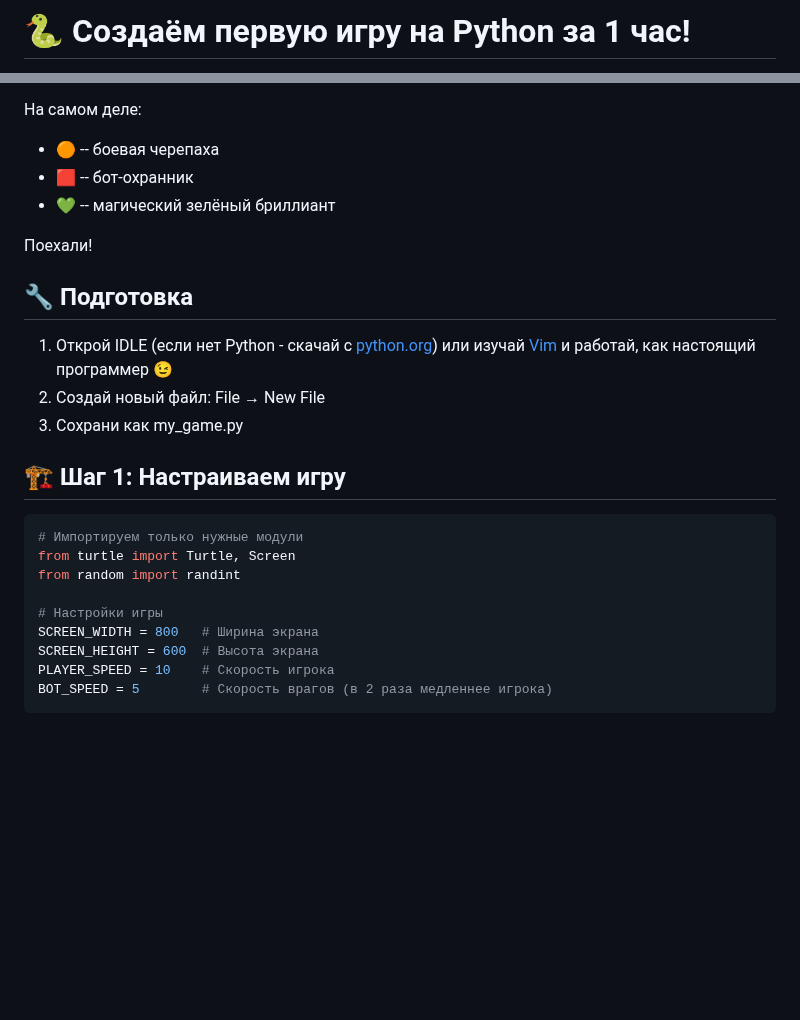
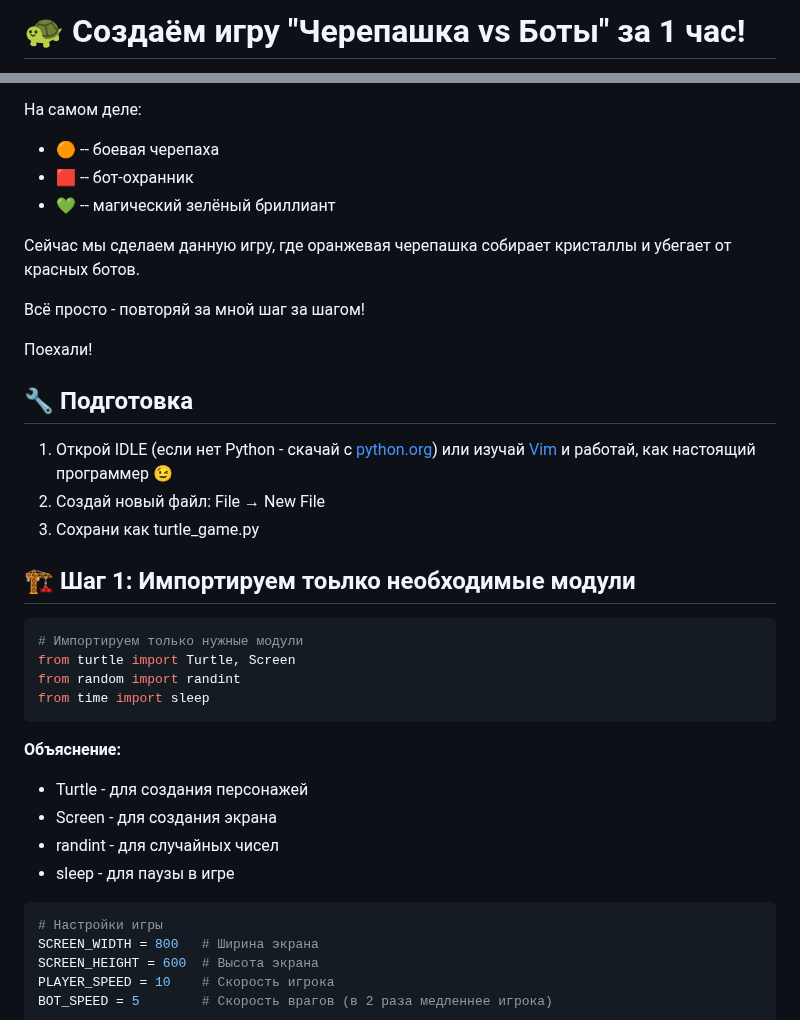
Before and after one commit to sergey-samoylov/Algoritmika, a Markdown page: TurtleGame/README.md, 2 parts joined by grey strips. GitHub-like rendering; blank space fills up the shorter version.

````diff
--- a/TurtleGame/README.md
+++ b/TurtleGame/README.md
@@ -1,2 +1,2 @@
-# :snake: Создаём первую игру на Python за 1 час!
+# 🐢 Создаём игру "Черепашка vs Боты" за 1 час!
 
@@ -12,21 +12,34 @@
 - 🟥 -- бот-охранник
 - 💚 -- магический зелёный бриллиант
 
+Сейчас мы сделаем данную игру, где оранжевая черепашка собирает кристаллы и убегает от красных ботов.
+
+Всё просто - повторяй за мной шаг за шагом!
+
 Поехали!
 
 ## 🔧 Подготовка
 
 1. Открой IDLE (если нет Python - скачай с [python.org](https://python.org)) или изучай [Vim](https://www.youtube.com/watch?v=d8XtNXutVto) и работай, как настоящий программер 😉
 1. Создай новый файл: File → New File
-1. Сохрани как my_game.py
+1. Сохрани как turtle_game.py
 
-## 🏗️ Шаг 1: Настраиваем игру
+## 🏗️ Шаг 1: Импортируем тоьлко необходимые модули
 
 ```Python
 # Импортируем только нужные модули
 from turtle import Turtle, Screen
 from random import randint
+from time import sleep
+```
+**Объяснение:**
 
+- Turtle - для создания персонажей
+- Screen - для создания экрана
+- randint - для случайных чисел
+- sleep - для паузы в игре
+
+```Python
 # Настройки игры
 SCREEN_WIDTH = 800   # Ширина экрана
 SCREEN_HEIGHT = 600  # Высота экрана
````
Also changed, not shown: other parts of TurtleGame/README.md (+1 -1 lines).
